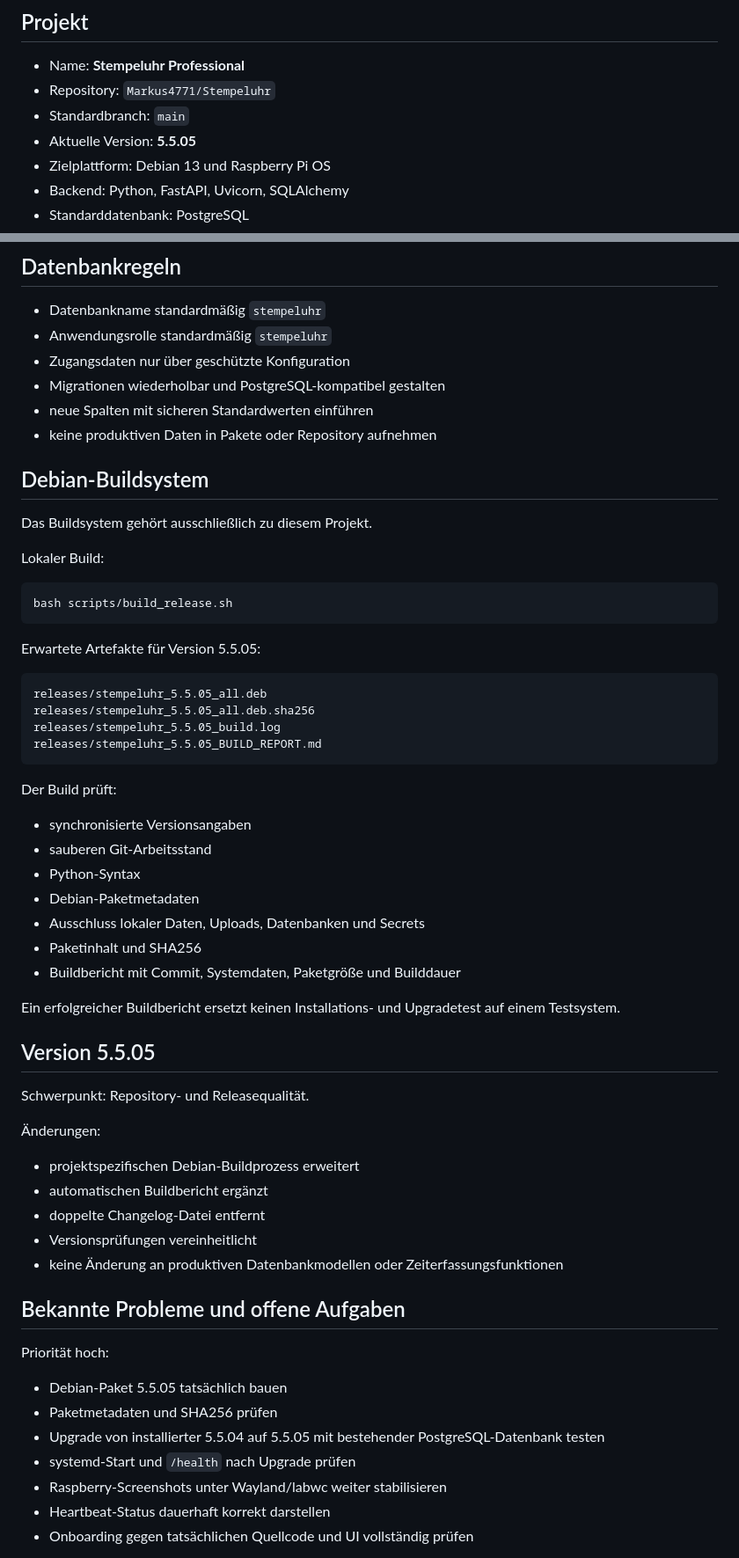
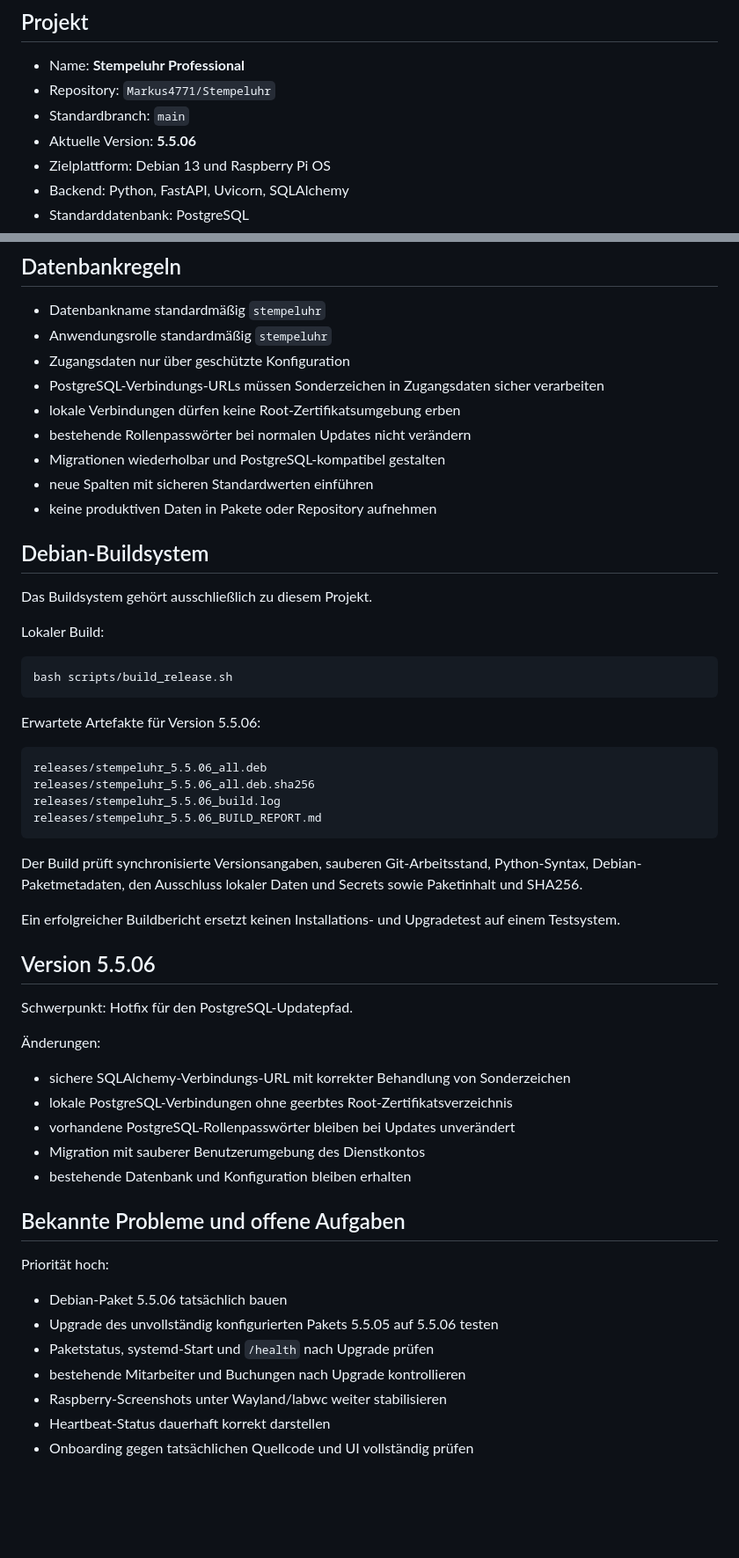
Before and after one commit to Markus4771/Stempeluhr, a Markdown page: CHATGPT_PROJEKTKONTEXT.md, 2 parts joined by grey strips. Shown at 88% size. Drawn GitHub-style; blank space fills up the shorter version.

Commit message:
Projektkontext auf 5.5.06 aktualisieren

````diff
--- a/CHATGPT_PROJEKTKONTEXT.md
+++ b/CHATGPT_PROJEKTKONTEXT.md
@@ -7,7 +7,7 @@
 - Name: **Stempeluhr Professional**
 - Repository: `Markus4771/Stempeluhr`
 - Standardbranch: `main`
-- Aktuelle Version: **5.5.05**
+- Aktuelle Version: **5.5.06**
 - Zielplattform: Debian 13 und Raspberry Pi OS
 - Backend: Python, FastAPI, Uvicorn, SQLAlchemy
 - Standarddatenbank: PostgreSQL
@@ -80,6 +80,9 @@ Zum System gehören unter anderem:
 - Datenbankname standardmäßig `stempeluhr`
 - Anwendungsrolle standardmäßig `stempeluhr`
 - Zugangsdaten nur über geschützte Konfiguration
+- PostgreSQL-Verbindungs-URLs müssen Sonderzeichen in Zugangsdaten sicher verarbeiten
+- lokale Verbindungen dürfen keine Root-Zertifikatsumgebung erben
+- bestehende Rollenpasswörter bei normalen Updates nicht verändern
 - Migrationen wiederholbar und PostgreSQL-kompatibel gestalten
 - neue Spalten mit sicheren Standardwerten einführen
 - keine produktiven Daten in Pakete oder Repository aufnehmen
@@ -94,47 +97,39 @@ Lokaler Build:
 bash scripts/build_release.sh
 ```
 
-Erwartete Artefakte für Version 5.5.05:
+Erwartete Artefakte für Version 5.5.06:
 
 ```text
-releases/stempeluhr_5.5.05_all.deb
-releases/stempeluhr_5.5.05_all.deb.sha256
-releases/stempeluhr_5.5.05_build.log
-releases/stempeluhr_5.5.05_BUILD_REPORT.md
+releases/stempeluhr_5.5.06_all.deb
+releases/stempeluhr_5.5.06_all.deb.sha256
+releases/stempeluhr_5.5.06_build.log
+releases/stempeluhr_5.5.06_BUILD_REPORT.md
 ```
 
-Der Build prüft:
-
-- synchronisierte Versionsangaben
-- sauberen Git-Arbeitsstand
-- Python-Syntax
-- Debian-Paketmetadaten
-- Ausschluss lokaler Daten, Uploads, Datenbanken und Secrets
-- Paketinhalt und SHA256
-- Buildbericht mit Commit, Systemdaten, Paketgröße und Builddauer
+Der Build prüft synchronisierte Versionsangaben, sauberen Git-Arbeitsstand, Python-Syntax, Debian-Paketmetadaten, den Ausschluss lokaler Daten und Secrets sowie Paketinhalt und SHA256.
 
 Ein erfolgreicher Buildbericht ersetzt keinen Installations- und Upgradetest auf einem Testsystem.
 
-## Version 5.5.05
+## Version 5.5.06
 
-Schwerpunkt: Repository- und Releasequalität.
+Schwerpunkt: Hotfix für den PostgreSQL-Updatepfad.
 
 Änderungen:
 
-- projektspezifischen Debian-Buildprozess erweitert
-- automatischen Buildbericht ergänzt
-- doppelte Changelog-Datei entfernt
-- Versionsprüfungen vereinheitlicht
-- keine Änderung an produktiven Datenbankmodellen oder Zeiterfassungsfunktionen
+- sichere SQLAlchemy-Verbindungs-URL mit korrekter Behandlung von Sonderzeichen
+- lokale PostgreSQL-Verbindungen ohne geerbtes Root-Zertifikatsverzeichnis
+- vorhandene PostgreSQL-Rollenpasswörter bleiben bei Updates unverändert
+- Migration mit sauberer Benutzerumgebung des Dienstkontos
+- bestehende Datenbank und Konfiguration bleiben erhalten
 
 ## Bekannte Probleme und offene Aufgaben
 
 Priorität hoch:
 
-- Debian-Paket 5.5.05 tatsächlich bauen
-- Paketmetadaten und SHA256 prüfen
-- Upgrade von installierter 5.5.04 auf 5.5.05 mit bestehender PostgreSQL-Datenbank testen
-- systemd-Start und `/health` nach Upgrade prüfen
+- Debian-Paket 5.5.06 tatsächlich bauen
+- Upgrade des unvollständig konfigurierten Pakets 5.5.05 auf 5.5.06 testen
+- Paketstatus, systemd-Start und `/health` nach Upgrade prüfen
+- bestehende Mitarbeiter und Buchungen nach Upgrade kontrollieren
 - Raspberry-Screenshots unter Wayland/labwc weiter stabilisieren
 - Heartbeat-Status dauerhaft korrekt darstellen
 - Onboarding gegen tatsächlichen Quellcode und UI vollständig prüfen
````
